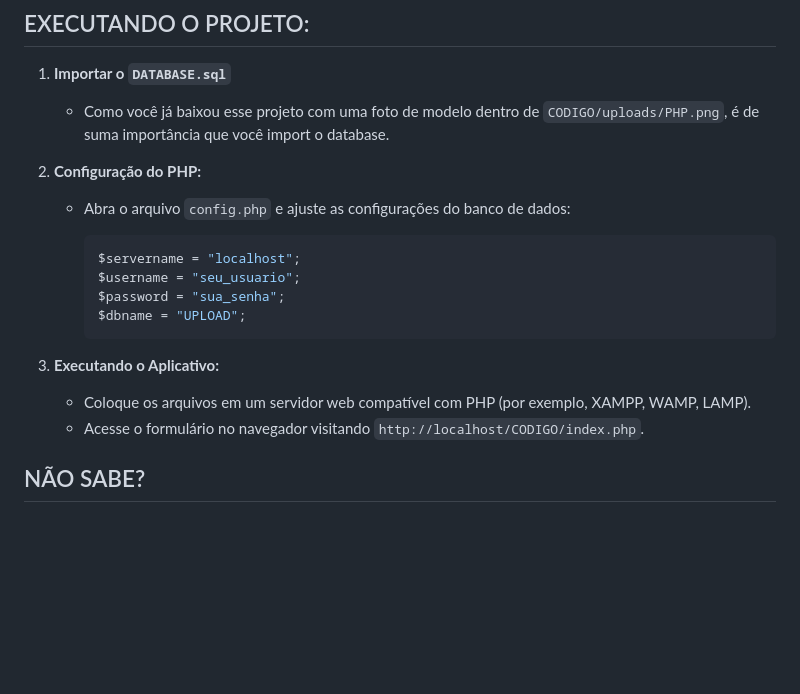
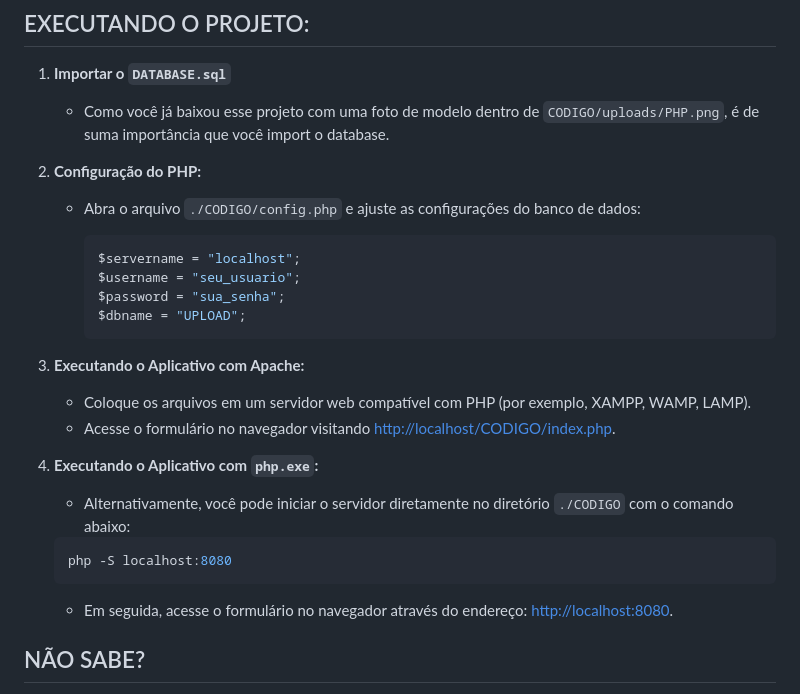
Before and after one commit to VILHALVA/CRUD-UPLOAD-DE-ARQUIVOS-EM-PHP, a Markdown page: README.md, the part around the change. GitHub-like rendering; blank space fills up the shorter version.

````diff
--- a/README.md
+++ b/README.md
@@ -44,7 +44,7 @@ Esses recursos combinados proporcionam aos usuários uma maneira eficiente de fa
    - Como você já baixou esse projeto com uma foto de modelo dentro de `CODIGO/uploads/PHP.png`, é de suma importância que você import o database.
 
 2. **Configuração do PHP:**
-   - Abra o arquivo `config.php` e ajuste as configurações do banco de dados:
+   - Abra o arquivo `./CODIGO/config.php` e ajuste as configurações do banco de dados:
 
      ```php
      $servername = "localhost";
@@ -53,9 +53,16 @@ Esses recursos combinados proporcionam aos usuários uma maneira eficiente de fa
      $dbname = "UPLOAD";
      ```
 
-3. **Executando o Aplicativo:**
+3. **Executando o Aplicativo com Apache:**
    - Coloque os arquivos em um servidor web compatível com PHP (por exemplo, XAMPP, WAMP, LAMP).
-   - Acesse o formulário no navegador visitando `http://localhost/CODIGO/index.php`.
+   - Acesse o formulário no navegador visitando [http://localhost/CODIGO/index.php](http://localhost/CODIGO/index.php).
+
+4. **Executando o Aplicativo com `php.exe`:**
+   - Alternativamente, você pode iniciar o servidor diretamente no diretório `./CODIGO` com o comando abaixo:
+   ```bash
+   php -S localhost:8080
+   ```
+   - Em seguida, acesse o formulário no navegador através do endereço: [http://localhost:8080](http://localhost:8080).
 
 ## NÃO SABE?
 - Entendemos que para manipular arquivos em `HTML`, `CSS` e outras linguagens relacionadas, é necessário possuir conhecimento nessas áreas. Para auxiliar nesse aprendizado, oferecemos cursos gratuitos disponíveis:
````
